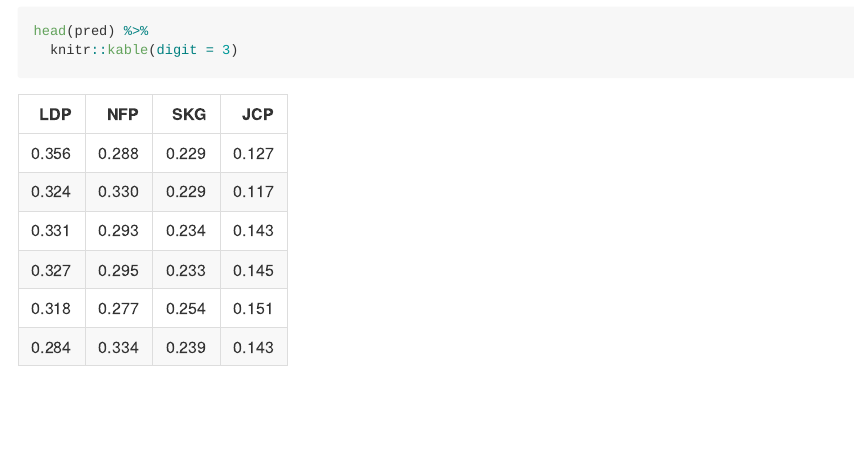
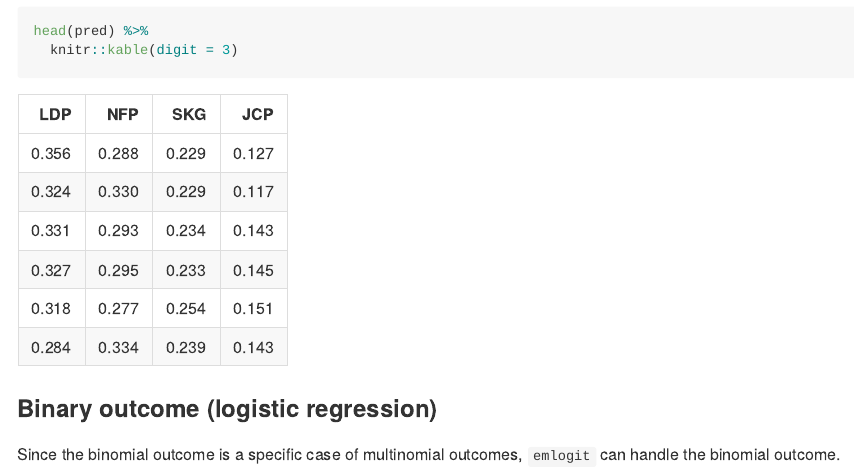
Before and after one commit to soichiroy/emlogit, an R Markdown document (README.Rmd): the page in a window 1100 px wide, from 2540 px down. The pictures show the output file README.md that the author committed with the source, drawn offline in the style of GitHub; badge pictures from the web are left out.

Commit message:
update readme

````diff
--- a/README.Rmd
+++ b/README.Rmd
@@ -85,3 +84,9 @@ pred <- predict(fit)
 head(pred) %>%
   knitr::kable(digit = 3)
 ```
+
+
+### Binary outcome (logistic regression)
+
+Since the binomial outcome is a specific case of multinomial outcomes,
+`emlogit` can handle the binomial outcome.
````
Also changed, not shown: README.md, README.Rmd (1 more changed lines).
